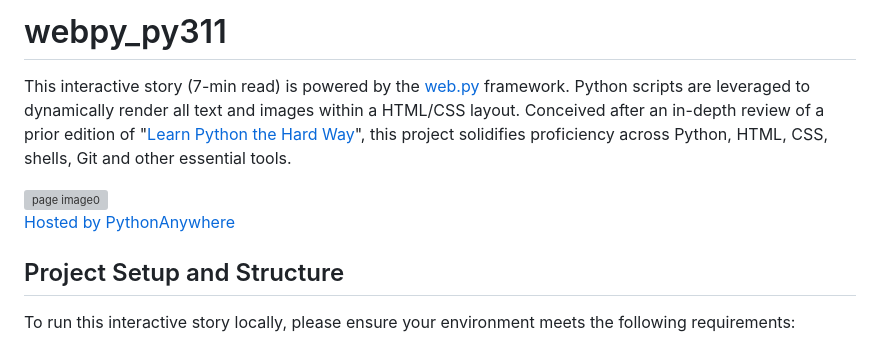
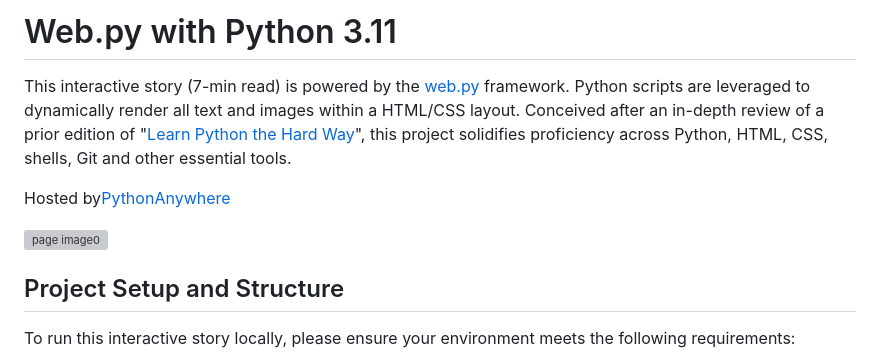
Before and after one commit to ugolabo/webpy_py311, a Markdown page: README.md, the part around one of its changes. Rendered like a GitHub page; grey boxes are pictures that could not be loaded.

Commit message:
modifier le README

```diff
--- a/README.md
+++ b/README.md
@@ -1,10 +1,10 @@
-# webpy_py311
+# Web.py with Python 3.11
 
 This interactive story (7-min read) is powered by the <a href="https://webpy.org/" target="_blank">web.py</a> framework. Python scripts are leveraged to dynamically render all text and images within a HTML/CSS layout. Conceived after an in-depth review of a prior edition of "<a href="https://learnpythonthehardway.org/" target="_blank">Learn Python the Hard Way</a>", this project solidifies proficiency across Python, HTML, CSS, shells, Git and other essential tools.
 
+Hosted by<a href="https://ugolbo.pythonanywhere.com/" target="_blank">PythonAnywhere</a>
+
 <img style="width:auto; width:800px; margin-top:10px; margin-bottom:10px; margin-left:10px; margin-right:25px; float:left" src="static/img/webpy_py311.gif" alt="page image0"/>
-
-<a href="https://ugolbo.pythonanywhere.com/" target="_blank">Hosted by PythonAnywhere</a>
 
 ## Project Setup and Structure
 
```
Also changed, not shown: other parts of README.md (+1 -1 lines).
